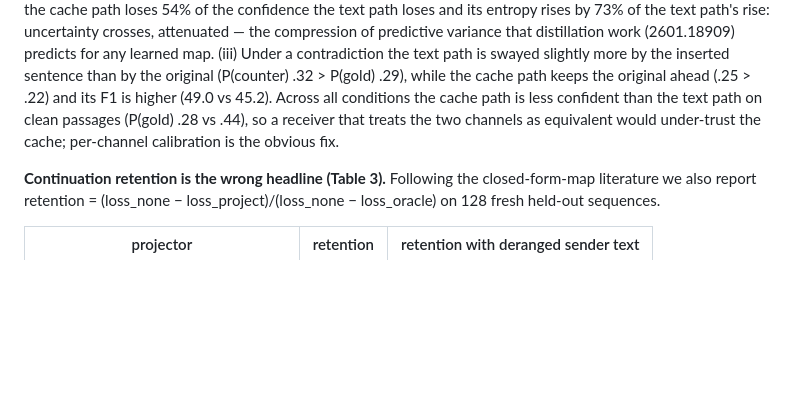
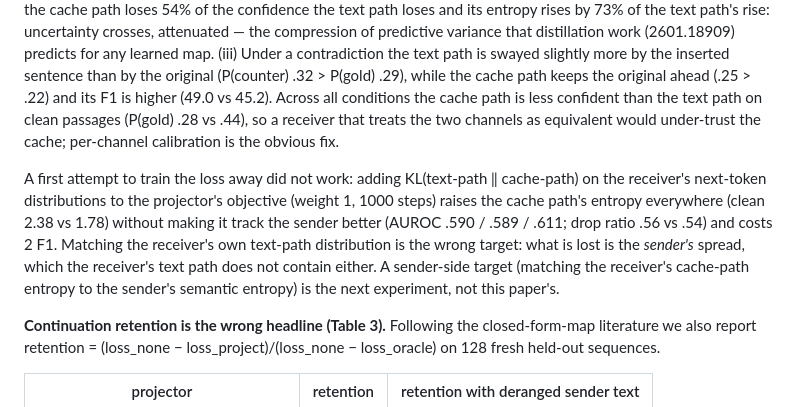
Before and after one commit to WuKongAI-CMU/k2-cascade, a Markdown page: docs/paper-eeai-draft-2026-09-22.md, the part around the change. Rendered like a GitHub page; blank space fills up the shorter version.

Commit message:
draft: the KL attempt did not recover the sender's spread; sender-side target is next
Co-Authored-By: Claude Fable 5.1 <noreply@anthropic.com>

```diff
--- a/docs/paper-eeai-draft-2026-09-22.md
+++ b/docs/paper-eeai-draft-2026-09-22.md
@@ -166,6 +166,13 @@ ahead (.25 > .22) and its F1 is higher (49.0 vs 45.2). Across all conditions the
 the text path on clean passages (P(gold) .28 vs .44), so a receiver that treats the two channels as equivalent
 would under-trust the cache; per-channel calibration is the obvious fix.
 
+A first attempt to train the loss away did not work: adding KL(text-path ‖ cache-path) on the receiver's
+next-token distributions to the projector's objective (weight 1, 1000 steps) raises the cache path's entropy
+everywhere (clean 2.38 vs 1.78) without making it track the sender better (AUROC .590 / .589 / .611; drop ratio
+.56 vs .54) and costs 2 F1. Matching the receiver's own text-path distribution is the wrong target: what is lost
+is the *sender's* spread, which the receiver's text path does not contain either. A sender-side target (matching
+the receiver's cache-path entropy to the sender's semantic entropy) is the next experiment, not this paper's.
+
 **Continuation retention is the wrong headline (Table 3).** Following the closed-form-map literature we also
 report retention = (loss_none − loss_project)/(loss_none − loss_oracle) on 128 fresh held-out sequences.
 
```
